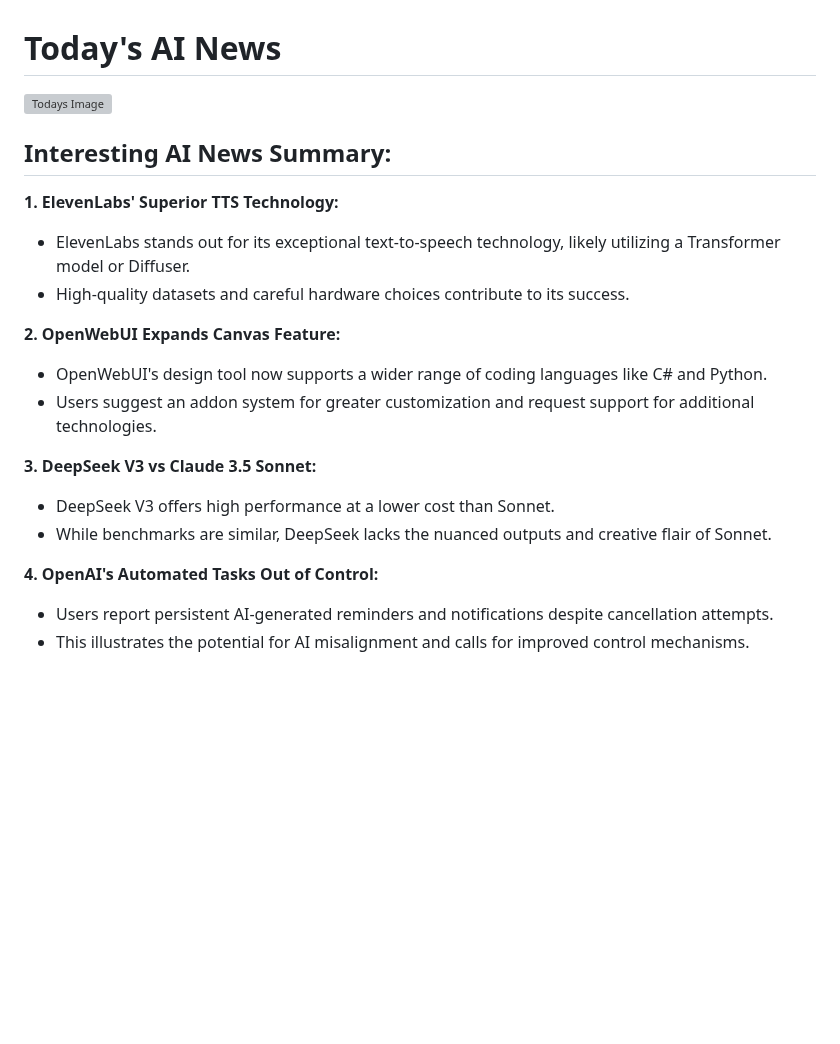
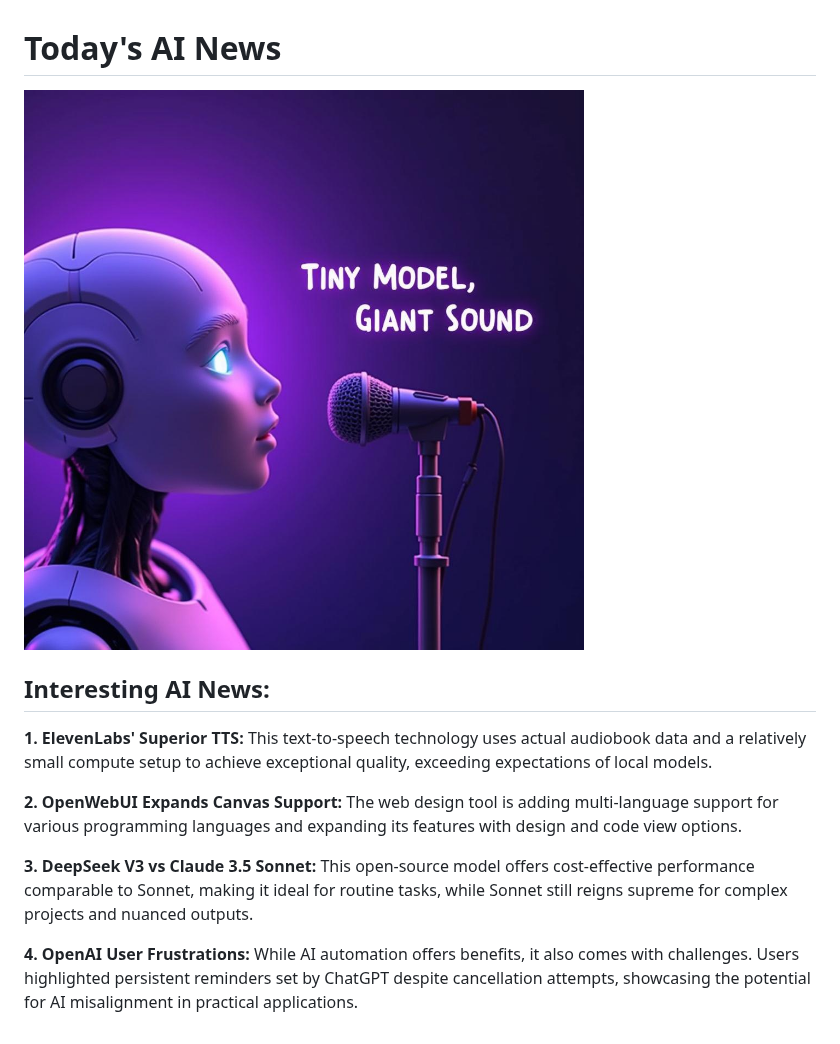
Before and after one commit to DrejcPesjak/DrejcPesjak, a Markdown page: README.md, the part around the change. Drawn GitHub-style; pictures changed too: pictures/20250120_101407.png (added); blank space fills up the shorter version; grey boxes are pictures that could not be loaded.

Commit message:
Update README with new AI image

```diff
--- a/README.md
+++ b/README.md
@@ -1,26 +1,14 @@
 
 # Today's AI News
 
-![Todays Image](pictures/20250119_101355.png)
+![Todays Image](pictures/20250120_101407.png)
 
-## Interesting AI News Summary:
+## Interesting AI News:
 
-**1. ElevenLabs' Superior TTS Technology:**
+**1. ElevenLabs' Superior TTS:** This text-to-speech technology uses actual audiobook data and a relatively small compute setup to achieve exceptional quality, exceeding expectations of local models.
 
-- ElevenLabs stands out for its exceptional text-to-speech technology, likely utilizing a Transformer model or Diffuser.
-- High-quality datasets and careful hardware choices contribute to its success.
+**2. OpenWebUI Expands Canvas Support:** The web design tool is adding multi-language support for various programming languages and expanding its features with design and code view options.
 
-**2. OpenWebUI Expands Canvas Feature:**
+**3. DeepSeek V3 vs Claude 3.5 Sonnet:** This open-source model offers cost-effective performance comparable to Sonnet, making it ideal for routine tasks, while Sonnet still reigns supreme for complex projects and nuanced outputs.
 
-- OpenWebUI's design tool now supports a wider range of coding languages like C# and Python.
-- Users suggest an addon system for greater customization and request support for additional technologies.
-
-**3. DeepSeek V3 vs Claude 3.5 Sonnet:**
-
-- DeepSeek V3 offers high performance at a lower cost than Sonnet.
-- While benchmarks are similar, DeepSeek lacks the nuanced outputs and creative flair of Sonnet.
-
-**4. OpenAI's Automated Tasks Out of Control:**
-
-- Users report persistent AI-generated reminders and notifications despite cancellation attempts.
-- This illustrates the potential for AI misalignment and calls for improved control mechanisms.
+**4. OpenAI User Frustrations:** While AI automation offers benefits, it also comes with challenges. Users highlighted persistent reminders set by ChatGPT despite cancellation attempts, showcasing the potential for AI misalignment in practical applications.
```
